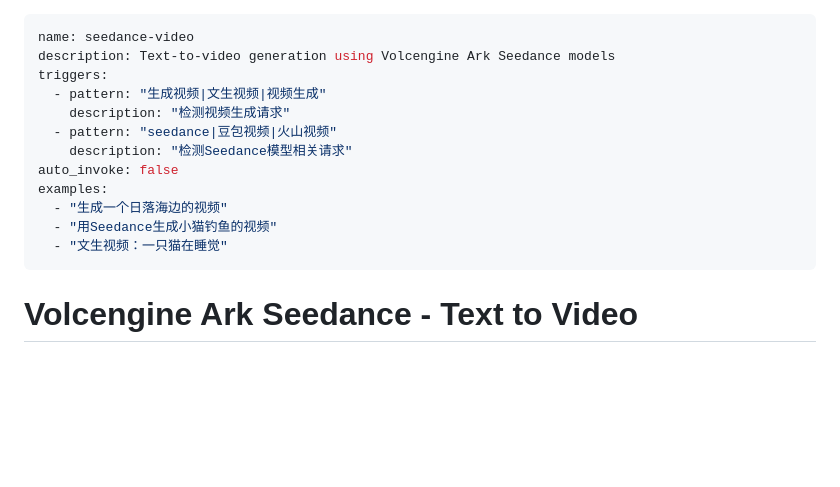
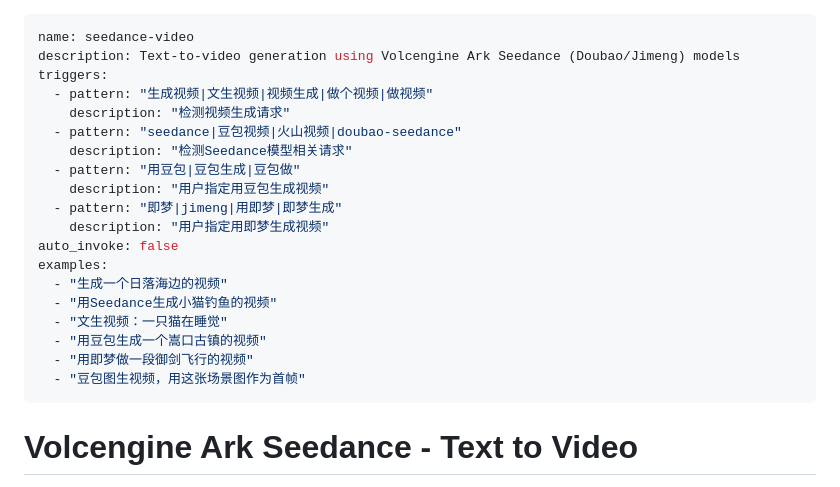
Before and after one commit to easyeye163/h3-video-coding, a Markdown page: docs/seedance_video_SKILL.md, the part around the change. Rendered like a GitHub page; blank space fills up the shorter version.

```diff
--- a/docs/seedance_video_SKILL.md
+++ b/docs/seedance_video_SKILL.md
@@ -1,16 +1,23 @@
 ---
 name: seedance-video
-description: Text-to-video generation using Volcengine Ark Seedance models
+description: Text-to-video generation using Volcengine Ark Seedance (Doubao/Jimeng) models
 triggers:
-  - pattern: "生成视频|文生视频|视频生成"
+  - pattern: "生成视频|文生视频|视频生成|做个视频|做视频"
     description: "检测视频生成请求"
-  - pattern: "seedance|豆包视频|火山视频"
+  - pattern: "seedance|豆包视频|火山视频|doubao-seedance"
     description: "检测Seedance模型相关请求"
+  - pattern: "用豆包|豆包生成|豆包做"
+    description: "用户指定用豆包生成视频"
+  - pattern: "即梦|jimeng|用即梦|即梦生成"
+    description: "用户指定用即梦生成视频"
 auto_invoke: false
 examples:
   - "生成一个日落海边的视频"
   - "用Seedance生成小猫钓鱼的视频"
   - "文生视频：一只猫在睡觉"
+  - "用豆包生成一个嵩口古镇的视频"
+  - "用即梦做一段御剑飞行的视频"
+  - "豆包图生视频，用这张场景图作为首帧"
 ---
 
 # Volcengine Ark Seedance - Text to Video
```
Also changed, not shown: README.md (+91 -13 lines).
